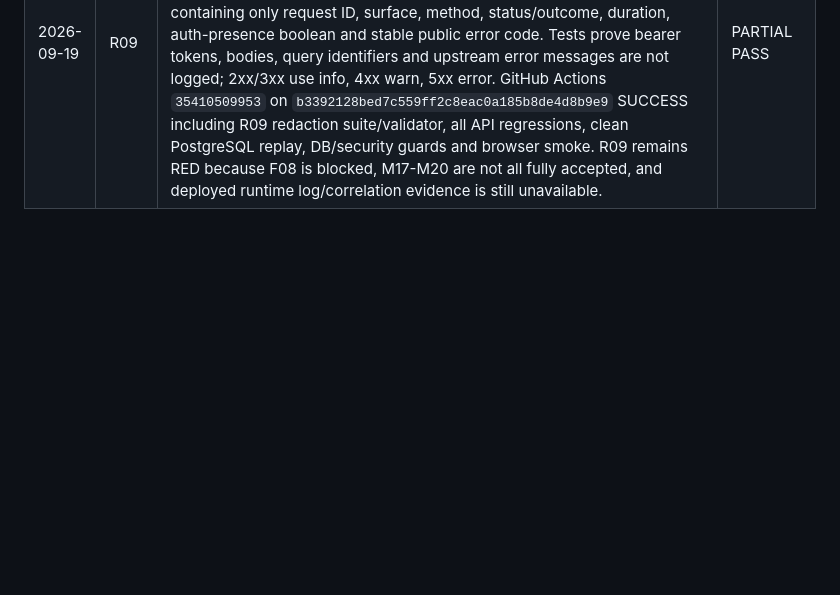
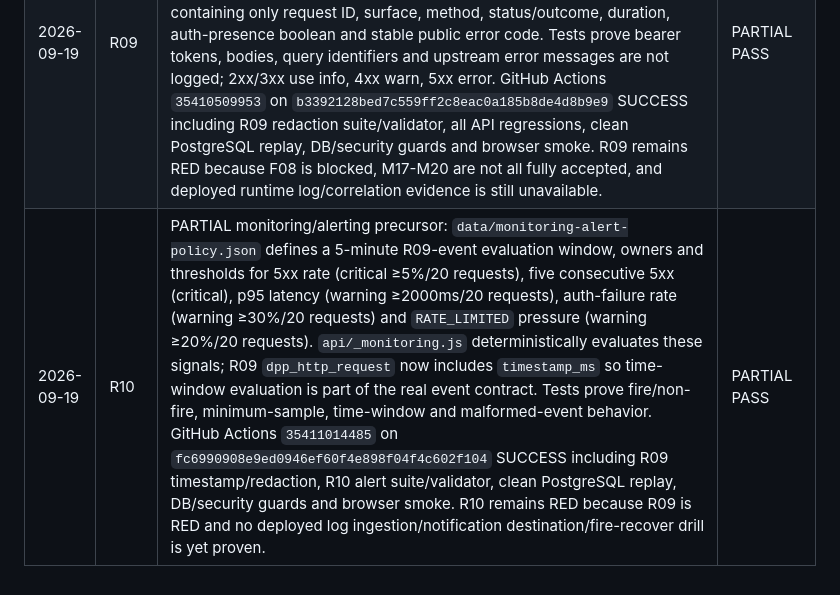
Before and after one commit to SoulFlameAdmin/DPPautopilot, a Markdown page: docs/MASTER_AUTOPILOT_PLAN.md, the part around the change. Rendered like a GitHub page; blank space fills up the shorter version.

Commit message:
docs: record R10 monitoring alert evidence

```diff
--- a/docs/MASTER_AUTOPILOT_PLAN.md
+++ b/docs/MASTER_AUTOPILOT_PLAN.md
@@ -273,3 +273,4 @@ Append evidence here only after verification.
 | 2026-09-19 | R07 | PARTIAL DPP privacy data inventory: `docs/PRIVACY_DATA_INVENTORY.md` plus `data/privacy-data-inventory.json` scope the shared Supabase project to DPP-only data and record purpose, location, processor/recipient, fields and current retention state across Auth linkage, tenant/RBAC, organizations, battery records, passports/history, imports, registry submissions, evidence, audit, app binding and transient rate-limit metadata. `scripts/validate_privacy_data_inventory.py` derives all `CREATE TABLE public.dpp_*` tables from migrations and proves complete inventory coverage. GitHub Actions `35409485502` on `edaf0c4349d34e2c27ba944383795a6e578201f2` SUCCESS, including R07 coverage validator, R05/R06 security gates, clean DB replay and browser smoke. R07 remains RED until M01-M13 are fully accepted and concrete retention/deletion/external-recipient decisions are implemented. | PARTIAL PASS |
 | 2026-09-19 | R08 | PARTIAL fail-closed retention/deletion/export precursor: `data/retention-deletion-policy.json` defines M21 export-before-deletion, explicit unresolved passport/registry/evidence/audit/auth blockers, and a concrete 30-day policy only for terminal import staging. Migration `20260919026000_dpp_retention_deletion_precursor.sql` adds owner/admin-only `dpp_api_retention_status()` and `dpp_api_purge_import_staging(timestamptz)`; destructive organization/user deletion remains disabled. Integration test proves only `invalid`/`committed` runs older than 30 days are purged, child staging rows cascade, `staged`/`validated` and recent terminal imports are preserved, too-recent cutoffs fail closed, viewer is denied, and immutable import-run DELETE audit events survive. GitHub Actions `35409973551` on `3bf6a9d5ab3a40af9202bbdd3f7f4f414dbe51e9` SUCCESS including clean replay, exact RPC guard, `R08_RETENTION_DELETION_SUBSET_PASS`, R08 policy validator and browser smoke. Migration applied to bound Supabase `frhletkiuupgksmgxoxc`; rollback runtime matrix returned `R08_RETENTION_DELETION_SUBSET_PASS`; live ACL confirms SECURITY DEFINER fixed `search_path=public, pg_temp`, anon=false/authenticated=true. R08 remains RED until R07 is GREEN and full evidence-object export/deletion plus accepted passport/registry/audit/auth retention rules are implemented. | PARTIAL PASS |
 | 2026-09-19 | R09 | PARTIAL logging/observability precursor: `data/observability-policy.json` + `api/_observability.js` add correlation to models/items/passport/imports/export before rate limiting/auth. Safe incoming `X-Request-ID` is echoed; invalid/missing IDs become UUID v4. Each completed request emits one structured `dpp_http_request` event containing only request ID, surface, method, status/outcome, duration, auth-presence boolean and stable public error code. Tests prove bearer tokens, bodies, query identifiers and upstream error messages are not logged; 2xx/3xx use info, 4xx warn, 5xx error. GitHub Actions `35410509953` on `b3392128bed7c559ff2c8eac0a185b8de4d8b9e9` SUCCESS including R09 redaction suite/validator, all API regressions, clean PostgreSQL replay, DB/security guards and browser smoke. R09 remains RED because F08 is blocked, M17-M20 are not all fully accepted, and deployed runtime log/correlation evidence is still unavailable. | PARTIAL PASS |
+| 2026-09-19 | R10 | PARTIAL monitoring/alerting precursor: `data/monitoring-alert-policy.json` defines a 5-minute R09-event evaluation window, owners and thresholds for 5xx rate (critical ≥5%/20 requests), five consecutive 5xx (critical), p95 latency (warning ≥2000ms/20 requests), auth-failure rate (warning ≥30%/20 requests) and `RATE_LIMITED` pressure (warning ≥20%/20 requests). `api/_monitoring.js` deterministically evaluates these signals; R09 `dpp_http_request` now includes `timestamp_ms` so time-window evaluation is part of the real event contract. Tests prove fire/non-fire, minimum-sample, time-window and malformed-event behavior. GitHub Actions `35411014485` on `fc6990908e9ed0946ef60f4e898f04f4c602f104` SUCCESS including R09 timestamp/redaction, R10 alert suite/validator, clean PostgreSQL replay, DB/security guards and browser smoke. R10 remains RED because R09 is RED and no deployed log ingestion/notification destination/fire-recover drill is yet proven. | PARTIAL PASS |
```
